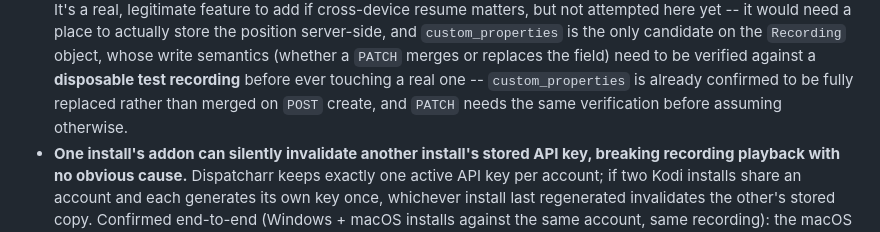
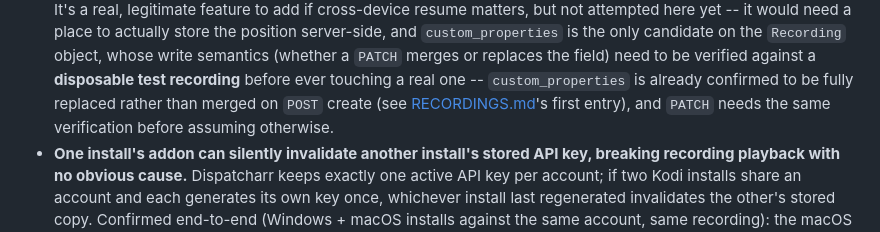
Before and after one commit to BruiserBrody17/pvr.dispatcharr-unofficial, a Markdown page: docs/TROUBLESHOOTING.md, the part around the change. Drawn GitHub-style.

Commit message:
Point TROUBLESHOOTING.md's custom_properties claim at its real source
Found while sweeping RECORDINGS.md for the same dangling-reference
pattern: the custom_properties replace-not-merge fact isn't dangling
after all -- it's documented at RECORDINGS.md's first entry, just not
in this file. Cite it there instead of leaving the claim unsourced.

Co-Authored-By: Claude Sonnet 5 <noreply@anthropic.com>

```diff
--- a/docs/TROUBLESHOOTING.md
+++ b/docs/TROUBLESHOOTING.md
@@ -136,8 +136,9 @@ Dispatcharr server, worth writing down since it's easy to mistake for one:
   (whether a `PATCH` merges or replaces the field) need to be verified
   against a **disposable test recording** before ever touching a real
   one -- `custom_properties` is already confirmed to be fully replaced
-  rather than merged on `POST` create, and `PATCH` needs the same
-  verification before assuming otherwise.
+  rather than merged on `POST` create (see [RECORDINGS.md](RECORDINGS.md)'s
+  first entry), and `PATCH` needs the same verification before assuming
+  otherwise.
 - **One install's addon can silently invalidate another install's stored
   API key, breaking recording playback with no obvious cause.** Dispatcharr
   keeps exactly one active API key per account; if two Kodi installs
```
